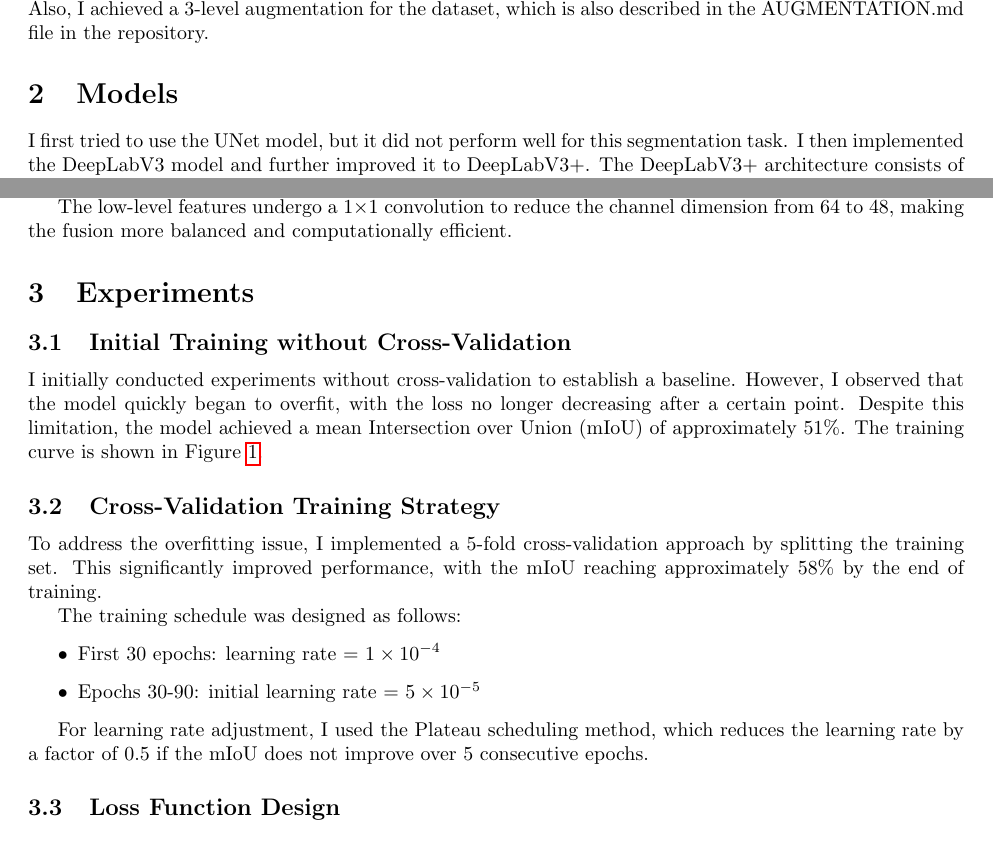
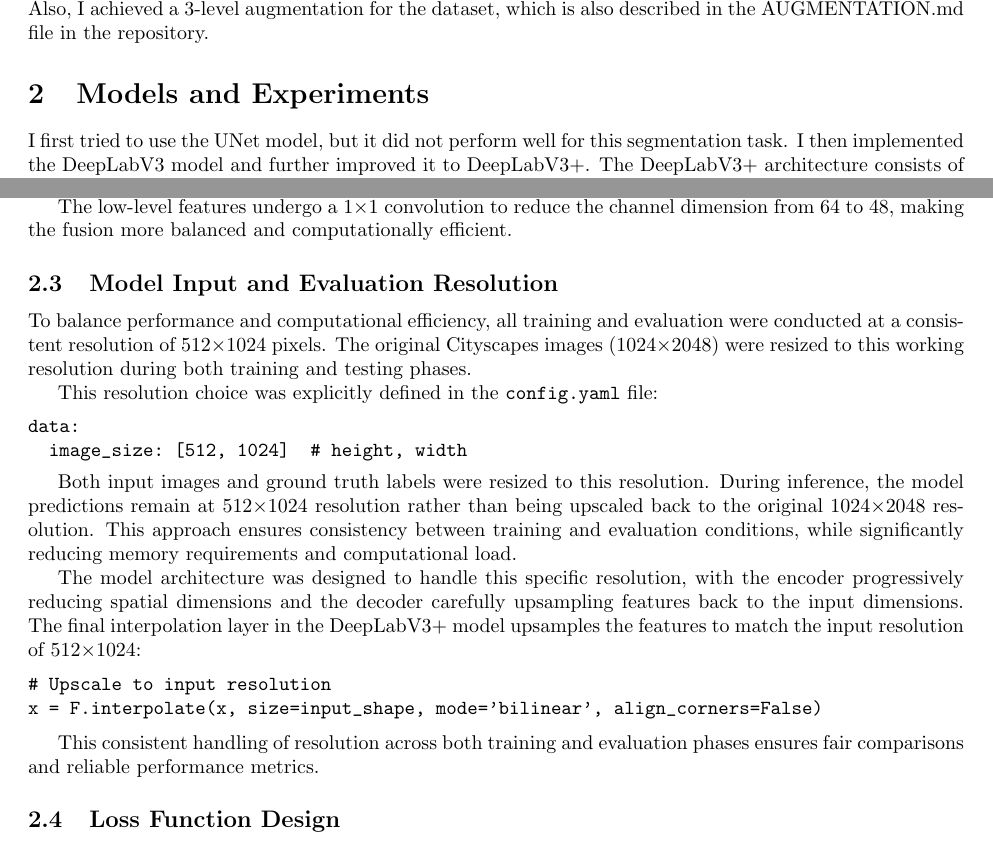
Before and after one commit to CXP-2024/CV-hw, a LaTeX CV (CV-hw4/report.tex): two parts of pages 1 and 3 of 18, joined at a grey line, cut so that both start at the same text. Compiled offline with pdfLaTeX.

Commit message:
add input output description

```diff
--- a/CV-hw4/report.tex
+++ b/CV-hw4/report.tex
@@ -36,7 +36,7 @@ This report documents the implementation of the DeepLabV3+ model for semantic se
 
 The codes for this project are available in the GitHub repository: \url{https://github.com/CXP-2024/CV-hw/tree/main/CV-hw4}.
 A detailed description can be obtained from the README file in the repository. Also, I achieved a 3-level augmentation for the dataset, which is also described in the AUGMENTATION.md file in the repository.
-\section{Models}
+\section{Models and Experiments}
 I first tried to use the UNet model, but it did not perform well for this segmentation task. I then implemented the DeepLabV3 model and further improved it to DeepLabV3+. The DeepLabV3+ architecture consists of the following key components:
 
 \begin{itemize}
@@ -121,20 +121,25 @@ The skip connection between the encoder and decoder is crucial for recovering sp
 
 The low-level features undergo a 1×1 convolution to reduce the channel dimension from 64 to 48, making the fusion more balanced and computationally efficient.
 
-\section{Experiments}
-\subsection{Initial Training without Cross-Validation}
-I initially conducted experiments without cross-validation to establish a baseline. However, I observed that the model quickly began to overfit, with the loss no longer decreasing after a certain point. Despite this limitation, the model achieved a mean Intersection over Union (mIoU) of approximately 51\%. The training curve is shown in Figure~\ref{fig:no_cross_val_10_30}.
+\subsection{Model Input and Evaluation Resolution}
+To balance performance and computational efficiency, all training and evaluation were conducted at a consistent resolution of 512×1024 pixels. The original Cityscapes images (1024×2048) were resized to this working resolution during both training and testing phases.
 
-\subsection{Cross-Validation Training Strategy}
-To address the overfitting issue, I implemented a 5-fold cross-validation approach by splitting the training set. This significantly improved performance, with the mIoU reaching approximately 58\% by the end of training.
+This resolution choice was explicitly defined in the \texttt{config.yaml} file:
+\begin{verbatim}
+data:
+  image_size: [512, 1024]  # height, width
+\end{verbatim}
 
-The training schedule was designed as follows:
-\begin{itemize}
-    \item First 30 epochs: learning rate = $1 \times 10^{-4}$
-    \item Epochs 30-90: initial learning rate = $5 \times 10^{-5}$
-\end{itemize}
+Both input images and ground truth labels were resized to this resolution. During inference, the model predictions remain at 512×1024 resolution rather than being upscaled back to the original 1024×2048 resolution. This approach ensures consistency between training and evaluation conditions, while significantly reducing memory requirements and computational load.
 
-For learning rate adjustment, I used the Plateau scheduling method, which reduces the learning rate by a factor of 0.5 if the mIoU does not improve over 5 consecutive epochs.
+The model architecture was designed to handle this specific resolution, with the encoder progressively reducing spatial dimensions and the decoder carefully upsampling features back to the input dimensions. The final interpolation layer in the DeepLabV3+ model upsamples the features to match the input resolution of 512×1024:
+
+\begin{verbatim}
+# Upscale to input resolution
+x = F.interpolate(x, size=input_shape, mode='bilinear', align_corners=False)
+\end{verbatim}
+
+This consistent handling of resolution across both training and evaluation phases ensures fair comparisons and reliable performance metrics.
 
 \subsection{Loss Function Design}
 
```
Also changed, not shown: CV-hw4/readme.md, CV-hw4/report.pdf, 1 other file.
